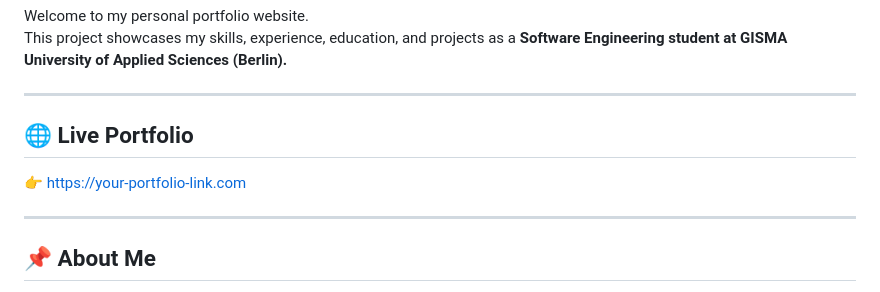
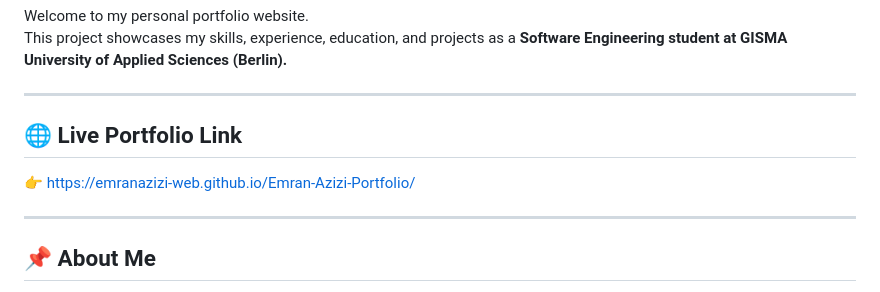
Before and after one commit to emranazizi-web/Emran-Azizi-Portfolio, a Markdown page: README.md, the part around the change. GitHub-like rendering.

```diff
--- a/README.md
+++ b/README.md
@@ -5,8 +5,8 @@ This project showcases my skills, experience, education, and projects as a **Sof
 
 ---
 
-## 🌐 Live Portfolio
-👉 https://your-portfolio-link.com
+## 🌐 Live Portfolio Link
+👉 https://emranazizi-web.github.io/Emran-Azizi-Portfolio/
 
 ---
 
```
